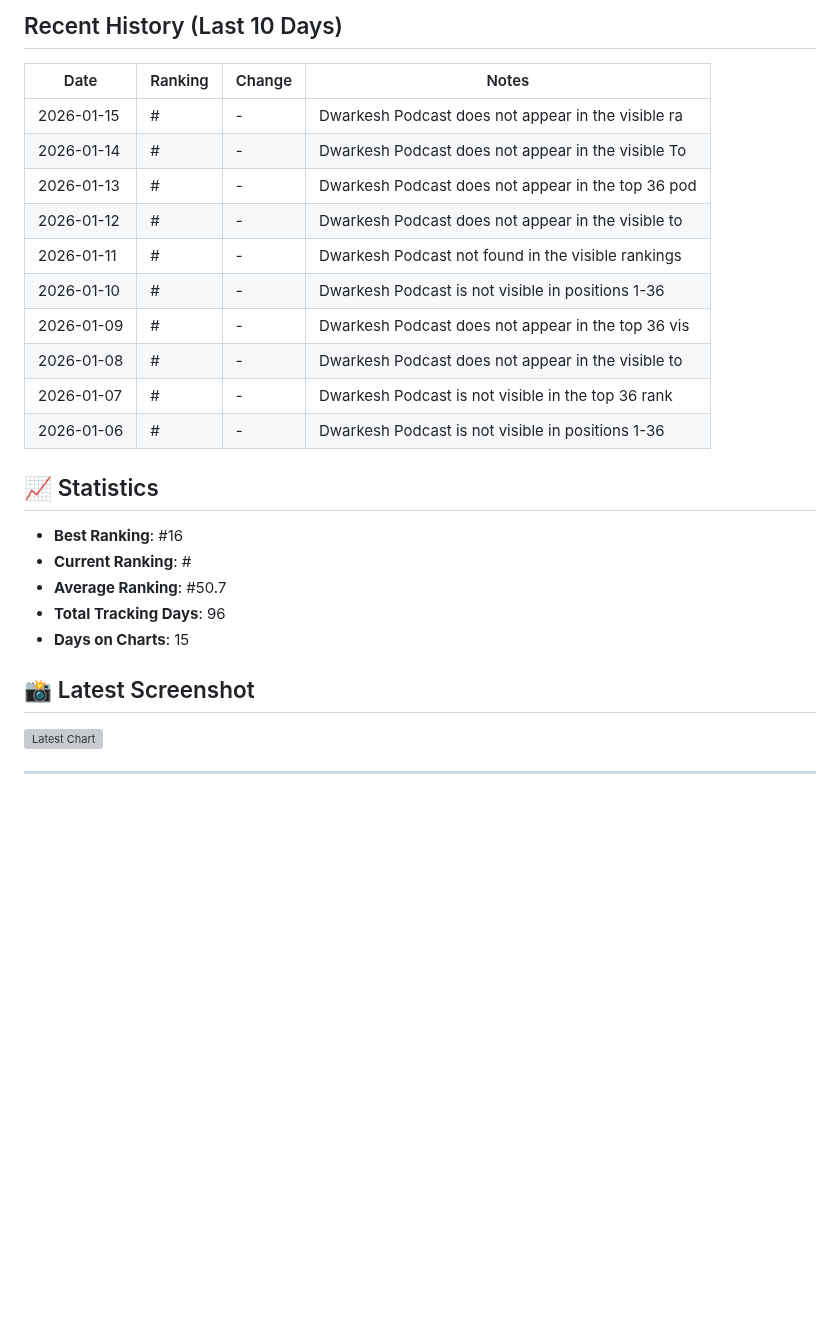
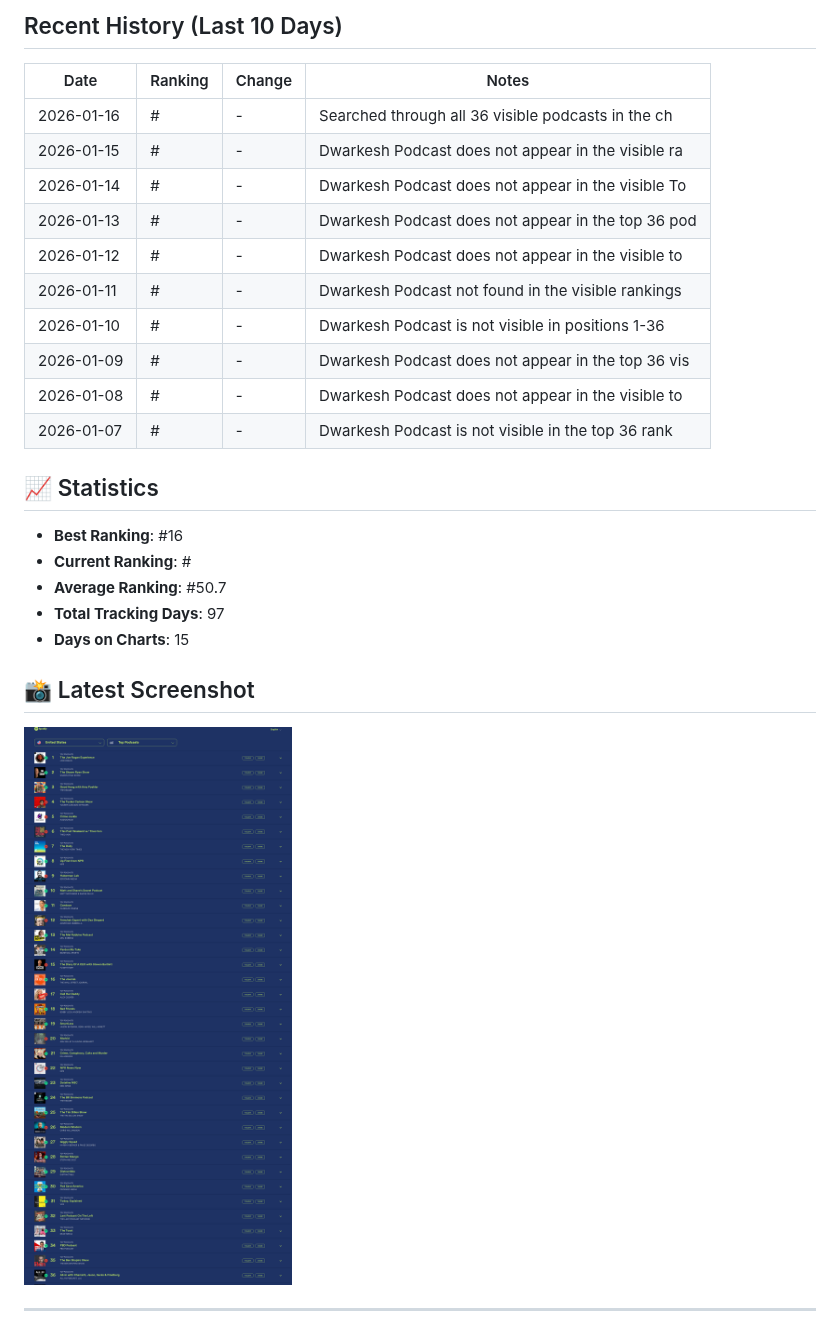
Before and after one commit to dwarkeshsp/spotify-chart-tracker, a Markdown page: RANKING_REPORT.md, the part around one of its changes. GitHub-like rendering; pictures changed too: screenshots/chart_20260116_100611.png (added); blank space fills up the shorter version; grey boxes are pictures that could not be loaded.

Commit message:
📊 Daily ranking update: 2026-01-16

```diff
--- a/RANKING_REPORT.md
+++ b/RANKING_REPORT.md
@@ -10,6 +10,7 @@
 
 | Date | Ranking | Change | Notes |
 |------|---------|--------|-------|
+| 2026-01-16 | # | - | Searched through all 36 visible podcasts in the ch |
 | 2026-01-15 | # | - | Dwarkesh Podcast does not appear in the visible ra |
 | 2026-01-14 | # | - | Dwarkesh Podcast does not appear in the visible To |
 | 2026-01-13 | # | - | Dwarkesh Podcast does not appear in the top 36 pod |
@@ -19,16 +20,15 @@
 | 2026-01-09 | # | - | Dwarkesh Podcast does not appear in the top 36 vis |
 | 2026-01-08 | # | - | Dwarkesh Podcast does not appear in the visible to |
 | 2026-01-07 | # | - | Dwarkesh Podcast is not visible in the top 36 rank |
-| 2026-01-06 | # | - | Dwarkesh Podcast is not visible in positions 1-36  |
 
 ## 📈 Statistics
 - **Best Ranking**: #16
 - **Current Ranking**: #
 - **Average Ranking**: #50.7
-- **Total Tracking Days**: 96
+- **Total Tracking Days**: 97
 - **Days on Charts**: 15
 
 ## 📸 Latest Screenshot
-![Latest Chart](screenshots/chart_20260115_100630.png)
+![Latest Chart](screenshots/chart_20260116_100611.png)
 
 ---
```
Also changed, not shown: other parts of RANKING_REPORT.md (+2 -2 lines), 1 other file.
